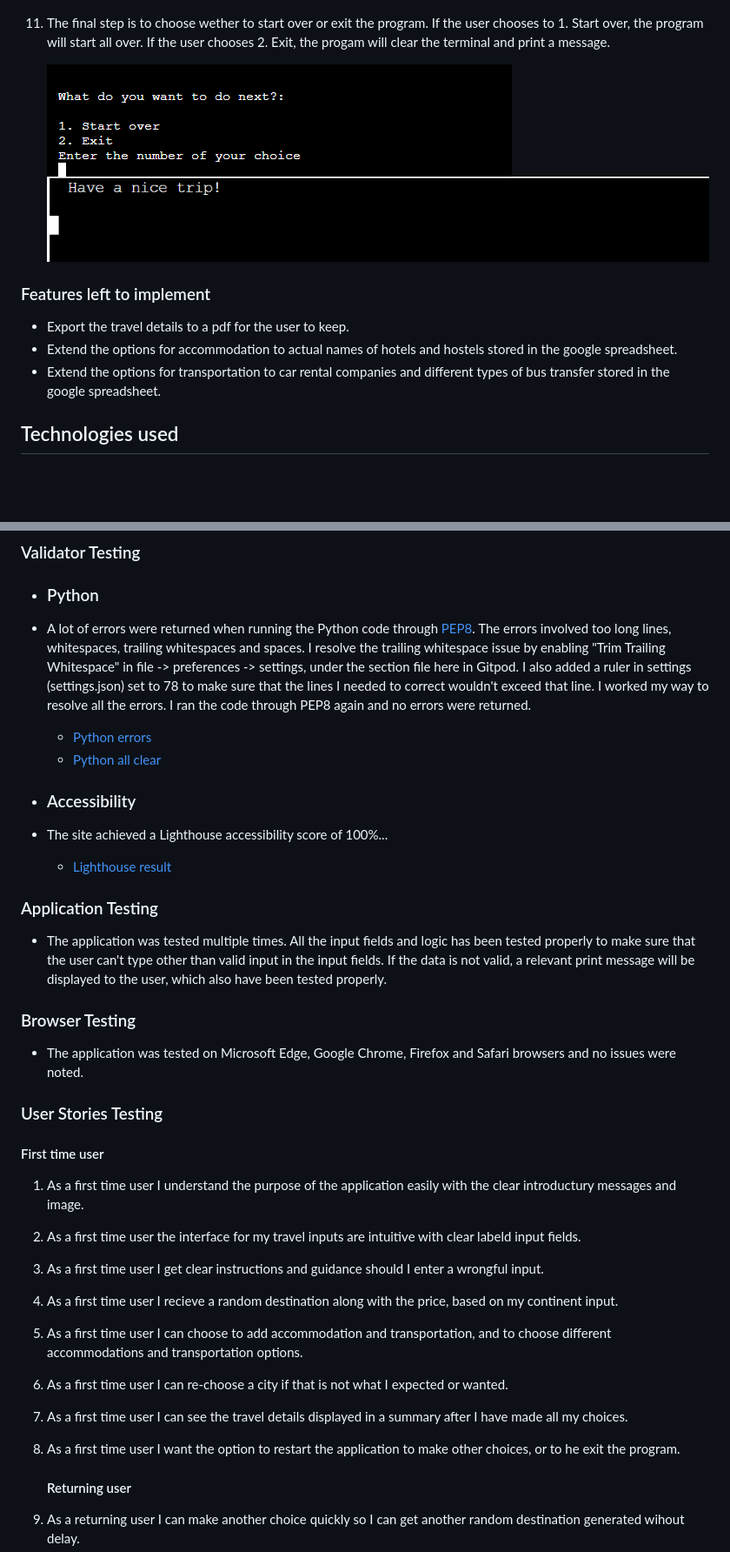
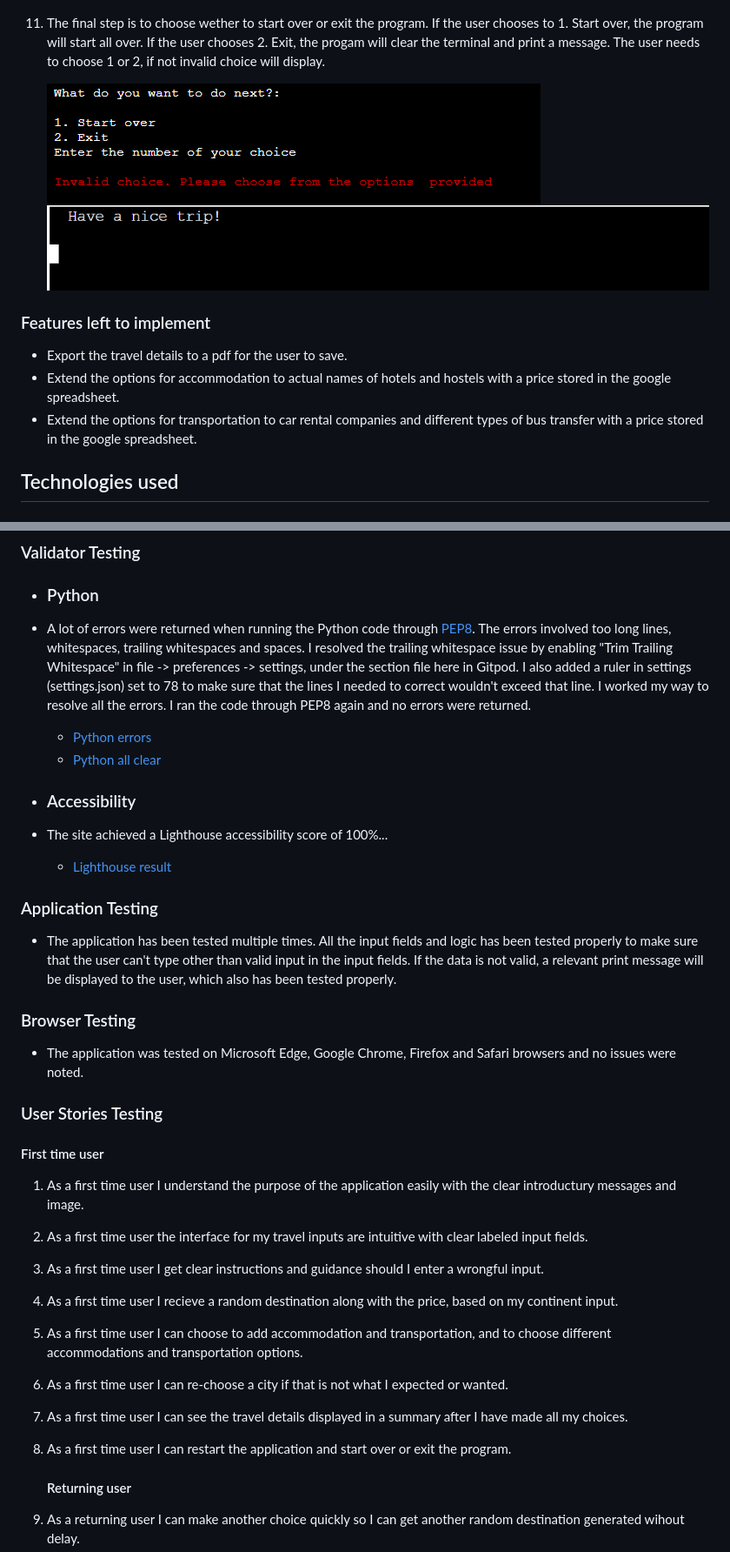
Before and after one commit to MilenTecle/random-destination, a Markdown page: README.md, 2 parts joined by grey strips. Shown: that part at 87% size. Drawn GitHub-style; pictures changed too: images/readme-images/final-step.PNG; blank space fills up the shorter version.

```diff
--- a/README.md
+++ b/README.md
@@ -142,16 +145,16 @@ The flowchart was produced via Lucid charts.
 
     ![Travel summary](images/readme-images/travel-summary.PNG)
 
-11. The final step is to choose wether to start over or exit the program. If the user chooses to 1. Start over, the program will start all over. If the user chooses 2. Exit, the progam will clear the terminal and print a message.
+11. The final step is to choose wether to start over or exit the program. If the user chooses to 1. Start over, the program will start all over. If the user chooses 2. Exit, the progam will clear the terminal and print a message. The user needs to choose 1 or 2, if not invalid choice will display.
 
     ![Final step](images/readme-images/final-step.PNG)
     ![Exit](images/readme-images/exit.PNG)
 
 
 ### Features left to implement
-  - Export the travel details to a pdf for the user to keep.
-  - Extend the options for accommodation to actual names of hotels and hostels stored in the google spreadsheet.
-  - Extend the options for transportation to car rental companies and different types of bus transfer stored in the google spreadsheet.
+  - Export the travel details to a pdf for the user to save.
+  - Extend the options for accommodation to actual names of hotels and hostels with a price stored in the google spreadsheet.
+  - Extend the options for transportation to car rental companies and different types of bus transfer with a price stored in the google spreadsheet.
 
 
 ## Technologies used
@@ -187,7 +192,7 @@ No known bugs.
 
  - ### Python
   - A lot of errors were returned when running the Python code through [PEP8](https://pep8ci.herokuapp.com/).
-  The errors involved too long lines, whitespaces, trailing whitespaces and spaces. I resolve the trailing whitespace issue
+  The errors involved too long lines, whitespaces, trailing whitespaces and spaces. I resolved the trailing whitespace issue
   by enabling "Trim Trailing Whitespace" in file -> preferences -> settings, under the section file here in Gitpod. I also added a ruler in settings (settings.json)
   set to 78 to make sure that the lines I needed to correct wouldn't exceed that line. I worked my way
   to resolve all the errors. I ran the code through PEP8 again and no errors were returned.
@@ -200,7 +205,7 @@ No known bugs.
 
 
 ### Application Testing
-- The application was tested multiple times. All the input fields and logic has been tested properly to make sure that the user can't type other than valid input in the input fields. If the data is not valid, a relevant print message will be displayed to the user, which also have been tested properly.
+- The application has been tested multiple times. All the input fields and logic has been tested properly to make sure that the user can't type other than valid input in the input fields. If the data is not valid, a relevant print message will be displayed to the user, which also has been tested properly.
 
 
 ### Browser Testing
@@ -210,14 +215,15 @@ No known bugs.
 ### User Stories Testing
    #### First time user
 1. As a first time user I understand the purpose of the application easily with the clear introductury messages and image.
-2. As a first time user the interface for my travel inputs are intuitive with clear labeld input fields.
+2. As a first time user the interface for my travel inputs are intuitive with clear labeled input fields.
 3. As a first time user I get clear instructions and guidance should I enter a wrongful input.
 4. As a first time user I recieve a random destination along with the price, based on my continent input.
 5. As a first time user I can choose to add accommodation and transportation, and to choose different accommodations and
  transportation options.
 6. As a first time user I can re-choose a city if that is not what I expected or wanted.
 7. As a first time user I can see the travel details displayed in a summary after I have made all my choices.
-8. As a first time user I want the option to restart the application to make other choices, or to he exit the program.
+8. As a first time user I can restart the application and start over
+ or exit the program.
 
 
 
```
Also changed, not shown: other parts of README.md (+20 -15 lines), 3 other files.
